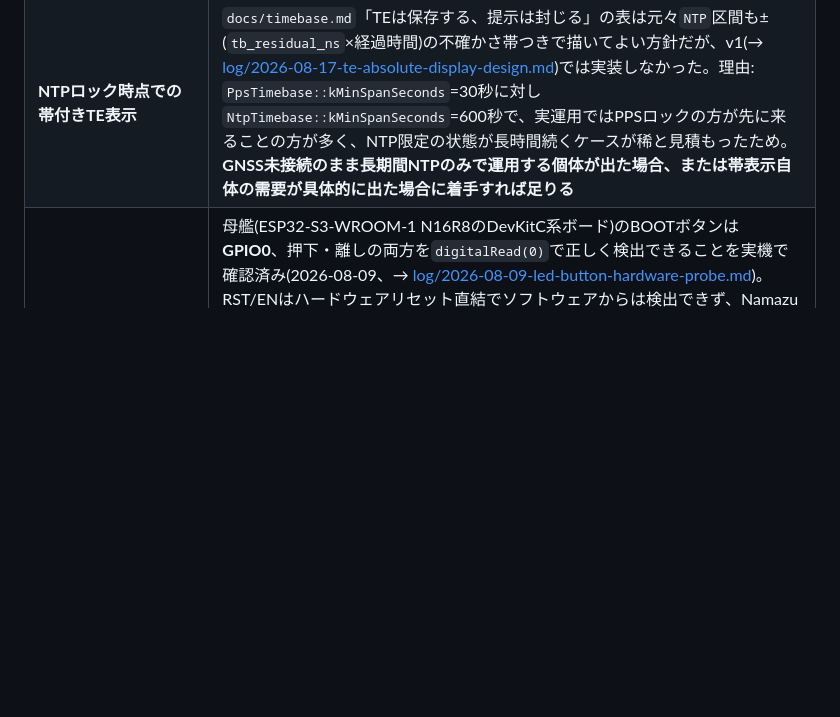
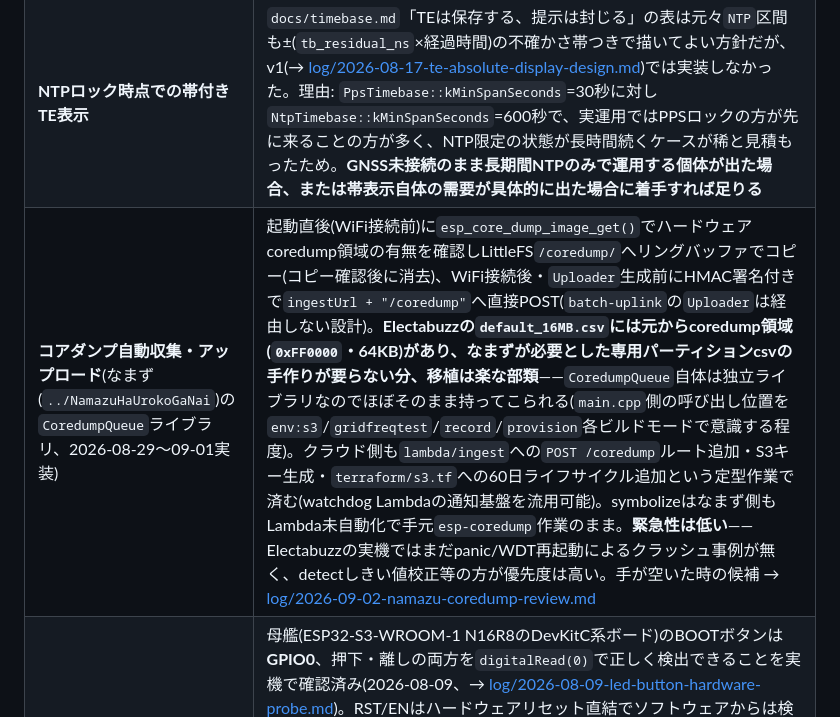
Before and after one commit to nna774/Electabuzz, a Markdown page: docs/open-questions.md, the part around the change. GitHub-like rendering; blank space fills up the shorter version.

```diff
--- a/docs/open-questions.md
+++ b/docs/open-questions.md
@@ -22,6 +22,7 @@
 | **AC入力断の物理固定・しきい値校正** | 検知ロジック・LED通知・`flags`配線・**watchdog Lambdaによる外部(Slack)通知は2026-08-16までに完了した**(→ [log/2026-08-15-ac-input-disconnect-detection-impl.md](log/2026-08-15-ac-input-disconnect-detection-impl.md)、[log/2026-08-16-watchdog-implementation.md](log/2026-08-16-watchdog-implementation.md))。**残っているのは2点のみ**: ①しきい値(`kAcFaultVRmsThresholdMv=1000`)・継続window数(`kAcFaultSustainWindows=3`)が境界付近の緩やかな電圧低下でも妥当かの校正(検証したのは完全な抜線のみ) ②物理固定(半田固定・端子台等、→ [risks.md](risks.md)リスク13) |
 | **トランス巻数比の精密測定** | `hardware.md`「電源」節に置いた壁側換算比≈9.71倍は、2026-08-03の現物検証ログ(100V系コンセントで駆動・無負荷、DMM実測10.3VAC)からの第一近似で、**壁側電圧をその場で精密に同時測定してはいない**(日本のコンセントは実際には101〜107V程度でばらつく)。`v_rms_mv`自体(二次側基準、→[wire-format.md](wire-format.md))の記録・検知には影響しないので急がない。壁側電圧をダッシュボード等で実際に表示したくなった時に、DMM2台(またはDMM+オシロ)で壁・二次側を同時に当てて確定させれば足りる |
 | **NTPロック時点での帯付きTE表示** | `docs/timebase.md`「TEは保存する、提示は封じる」の表は元々`NTP`区間も±(`tb_residual_ns`×経過時間)の不確かさ帯つきで描いてよい方針だが、v1(→ [log/2026-08-17-te-absolute-display-design.md](log/2026-08-17-te-absolute-display-design.md))では実装しなかった。理由: `PpsTimebase::kMinSpanSeconds`=30秒に対し`NtpTimebase::kMinSpanSeconds`=600秒で、実運用ではPPSロックの方が先に来ることの方が多く、NTP限定の状態が長時間続くケースが稀と見積もったため。**GNSS未接続のまま長期間NTPのみで運用する個体が出た場合、または帯表示自体の需要が具体的に出た場合に着手すれば足りる** |
+| **コアダンプ自動収集・アップロード**(なまず(`../NamazuHaUrokoGaNai`)の`CoredumpQueue`ライブラリ、2026-08-29〜09-01実装) | 起動直後(WiFi接続前)に`esp_core_dump_image_get()`でハードウェアcoredump領域の有無を確認しLittleFS`/coredump/`へリングバッファでコピー(コピー確認後に消去)、WiFi接続後・`Uploader`生成前にHMAC署名付きで`ingestUrl + "/coredump"`へ直接POST(`batch-uplink`の`Uploader`は経由しない設計)。**Electabuzzの`default_16MB.csv`には元からcoredump領域(`0xFF0000`・64KB)があり、なまずが必要とした専用パーティションcsvの手作りが要らない分、移植は楽な部類**——`CoredumpQueue`自体は独立ライブラリなのでほぼそのまま持ってこられる(`main.cpp`側の呼び出し位置を`env:s3`/`gridfreqtest`/`record`/`provision`各ビルドモードで意識する程度)。クラウド側も`lambda/ingest`への`POST /coredump`ルート追加・S3キー生成・`terraform/s3.tf`への60日ライフサイクル追加という定型作業で済む(watchdog Lambdaの通知基盤を流用可能)。symbolizeはなまず側もLambda未自動化で手元`esp-coredump`作業のまま。**緊急性は低い**——Electabuzzの実機ではまだpanic/WDT再起動によるクラッシュ事例が無く、detectしきい値校正等の方が優先度は高い。手が空いた時の候補 → [log/2026-09-02-namazu-coredump-review.md](log/2026-09-02-namazu-coredump-review.md) |
 | **緊急再起動ボタン(物理ボタン長押し)** | 母艦(ESP32-S3-WROOM-1 N16R8のDevKitC系ボード)のBOOTボタンは**GPIO0**、押下・離しの両方を`digitalRead(0)`で正しく検出できることを実機で確認済み(2026-08-09、→ [log/2026-08-09-led-button-hardware-probe.md](log/2026-08-09-led-button-hardware-probe.md))。RST/ENはハードウェアリセット直結でソフトウェアからは検出できず、Namazuの「退避してから安全に再起動」パターンには使えない(この判断は変わらず)。**技術的な障壁は解消した。着手するかどうかは優先度次第**——GNSS到着待ちの間の手空き作業候補ではあるが、フェーズ2(PPS)に比べれば優先度は低い。**実装するなら参考実装がある**——Namazu(`../NamazuHaUrokoGaNai`)の`kPinButtonFlip`は**Electabuzzと同じGPIO0**（向こうもBOOTボタンの流用）で、`firmware/src/main.cpp`の約590〜690行目に press-edge検出・2段階閾値(`config.h`の`kRebootHoldConfirmMs=2000`で確認画面+キュー先回り退避、`kRebootHoldTriggerMs=5000`で実際に再起動、trigger前に離せば即キャンセル)の実装がある。Electabuzzには表示デバイスが無いのでUI部分(`renderRebootHold`等)は不要、退避+再起動のシーケンスだけ移植すればよい |
 
 ## 設計を進めると決まること
```
Also changed, not shown: docs/log/2026-09-02-namazu-coredump-review.md (added, +78 -0 lines), docs/progress.md (+1 -0 lines).
